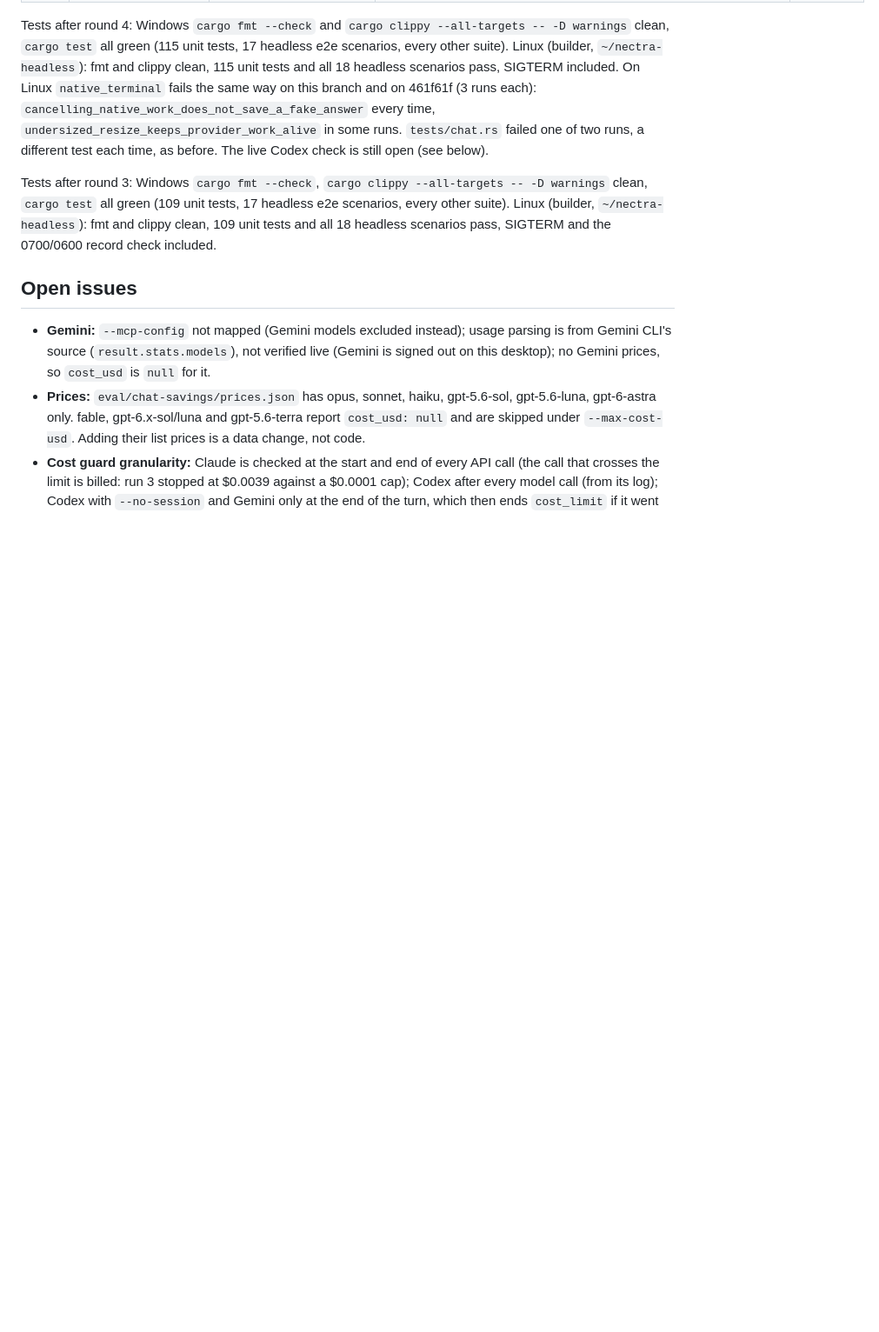
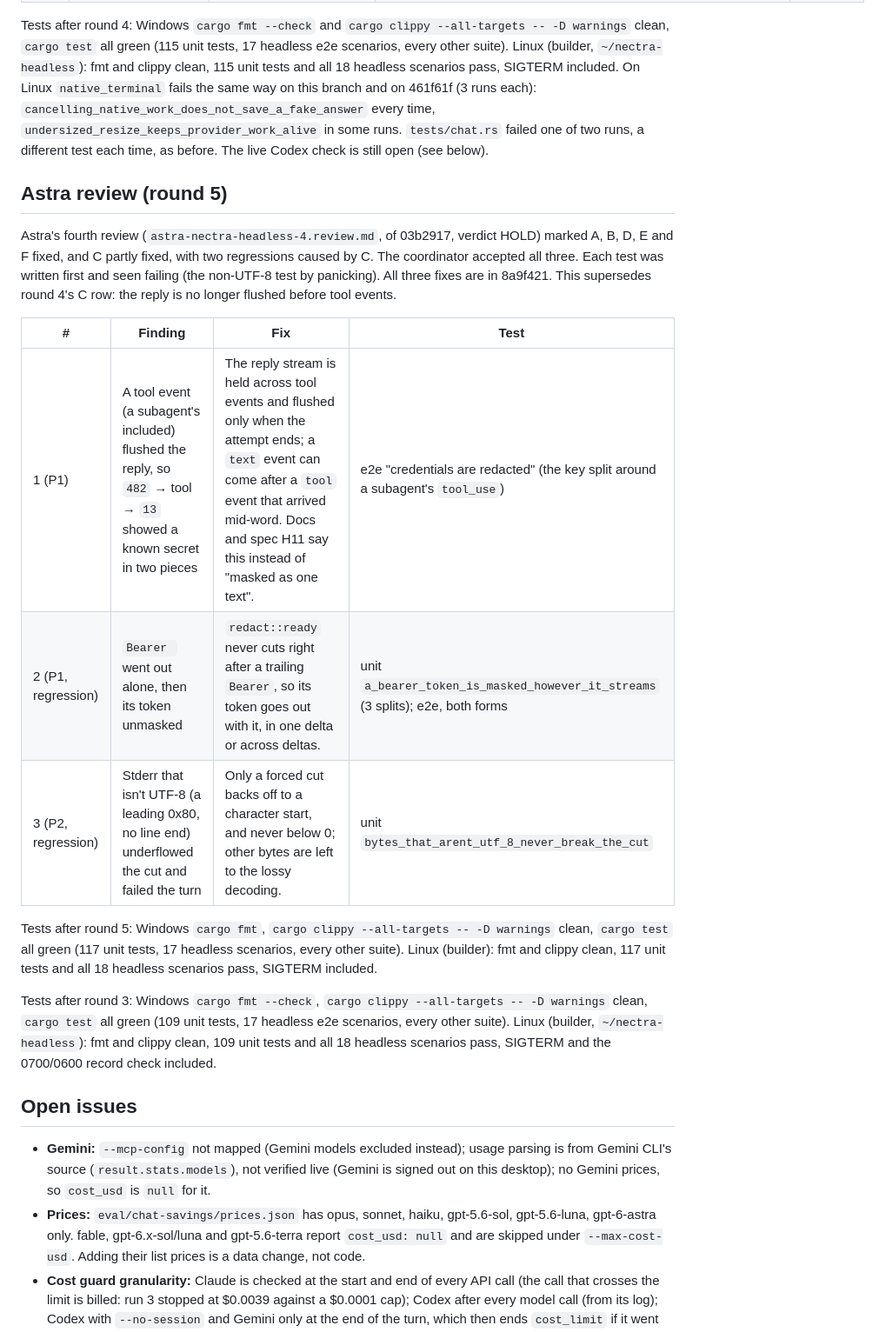
Before and after one commit to MBarc/nectra, a Markdown page: REPORT.md, the part around the change. Shown at 87% size. Rendered like a GitHub page; blank space fills up the shorter version.

Commit message:
Astra round 5: report table and test results
Co-Authored-By: Claude Opus 5.5 (1M context) <noreply@anthropic.com>

```diff
--- a/REPORT.md
+++ b/REPORT.md
@@ -234,6 +234,25 @@ fails the same way on this branch and on 461f61f (3 runs each):
 two runs, a different test each time, as before. The live Codex check is still open (see
 below).
 
+## Astra review (round 5)
+
+Astra's fourth review (`astra-nectra-headless-4.review.md`, of 03b2917, verdict HOLD)
+marked A, B, D, E and F fixed, and C partly fixed, with two regressions caused by C. The
+coordinator accepted all three. Each test was written first and seen failing (the
+non-UTF-8 test by panicking). All three fixes are in 8a9f421. This supersedes round 4's
+C row: the reply is no longer flushed before tool events.
+
+| # | Finding | Fix | Test |
+|---|---|---|---|
+| 1 (P1) | A tool event (a subagent's included) flushed the reply, so `482` → tool → `13` showed a known secret in two pieces | The reply stream is held across tool events and flushed only when the attempt ends; a `text` event can come after a `tool` event that arrived mid-word. Docs and spec H11 say this instead of "masked as one text". | e2e "credentials are redacted" (the key split around a subagent's `tool_use`) |
+| 2 (P1, regression) | `Bearer ` went out alone, then its token unmasked | `redact::ready` never cuts right after a trailing `Bearer`, so its token goes out with it, in one delta or across deltas. | unit `a_bearer_token_is_masked_however_it_streams` (3 splits); e2e, both forms |
+| 3 (P2, regression) | Stderr that isn't UTF-8 (a leading 0x80, no line end) underflowed the cut and failed the turn | Only a forced cut backs off to a character start, and never below 0; other bytes are left to the lossy decoding. | unit `bytes_that_arent_utf_8_never_break_the_cut` |
+
+Tests after round 5: Windows `cargo fmt`, `cargo clippy --all-targets -- -D warnings`
+clean, `cargo test` all green (117 unit tests, 17 headless scenarios, every other suite).
+Linux (builder): fmt and clippy clean, 117 unit tests and all 18 headless scenarios pass,
+SIGTERM included.
+
 Tests after round 3: Windows `cargo fmt --check`, `cargo clippy --all-targets -- -D
 warnings` clean, `cargo test` all green (109 unit tests, 17 headless e2e scenarios, every
 other suite). Linux (builder, `~/nectra-headless`): fmt and clippy clean, 109 unit tests
```
